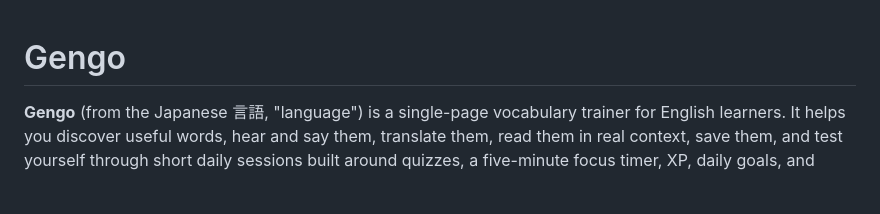
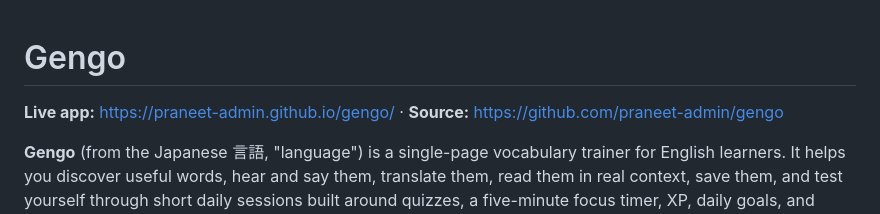
Before and after one commit to praneet-admin/gengo, a Markdown page: README.md, the part around the change. Drawn GitHub-style; blank space fills up the shorter version.

Commit message:
README: add live app link

```diff
--- a/README.md
+++ b/README.md
@@ -1,4 +1,6 @@
 # Gengo
+
+**Live app:** https://praneet-admin.github.io/gengo/ · **Source:** https://github.com/praneet-admin/gengo
 
 **Gengo** (from the Japanese 言語, "language") is a single-page vocabulary trainer for English learners. It helps you discover useful words, hear and say them, translate them, read them in real context, save them, and test yourself through short daily sessions built around quizzes, a five-minute focus timer, XP, daily goals, and streaks.
 
```
